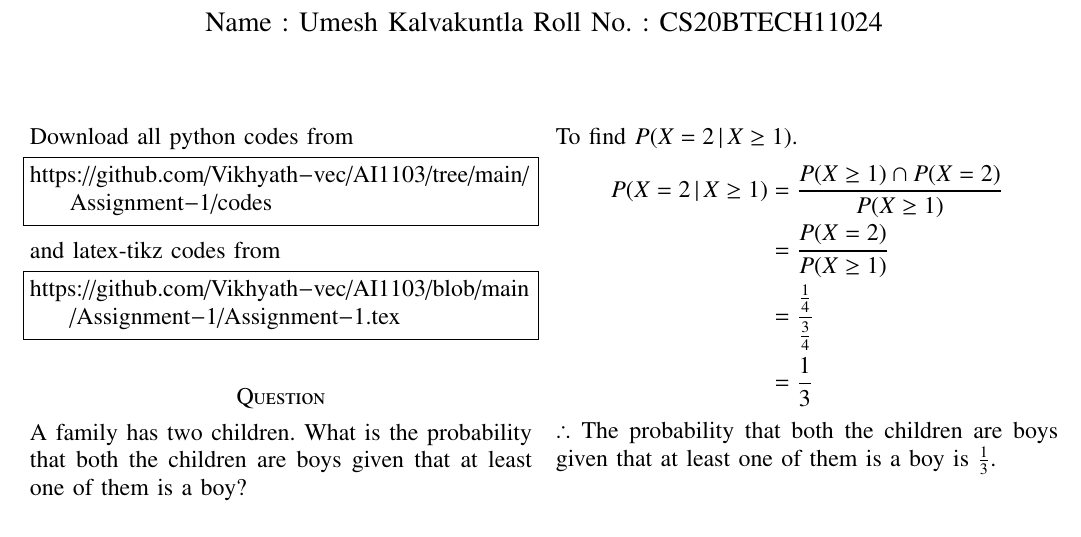
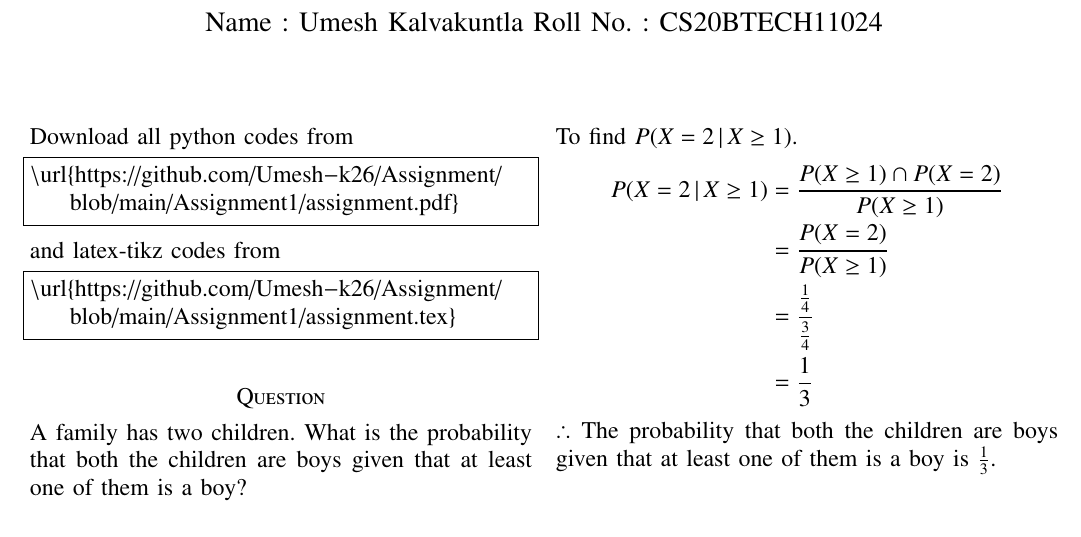
Before and after one commit to Umesh-k26/AI-1103, a LaTeX problem sheet (Assignment1/assignment.tex): part of the page, cut so that both start at the same text. Compiled offline with pdfLaTeX.

Commit message:
Update and rename assingment.tex to assignment.tex

```diff
--- a/Assignment1/assingment.tex
+++ b/Assignment1/assignment.tex
@@ -123,13 +123,13 @@ columns=fullflexible
 \renewcommand{\thetable}{\theenumi}
 Download all python codes from
 \begin{lstlisting}
-https://github.com/Vikhyath-vec/AI1103/tree/main/Assignment-1/codes
+\url{https://github.com/Umesh-k26/Assignment/blob/main/Assignment1/assignment.pdf}
 \end{lstlisting}
 %
 and latex-tikz codes from
 %
 \begin{lstlisting}
-https://github.com/Vikhyath-vec/AI1103/blob/main/Assignment-1/Assignment-1.tex
+\url{https://github.com/Umesh-k26/Assignment/blob/main/Assignment1/assignment.tex}
 \end{lstlisting}
 
 
```
